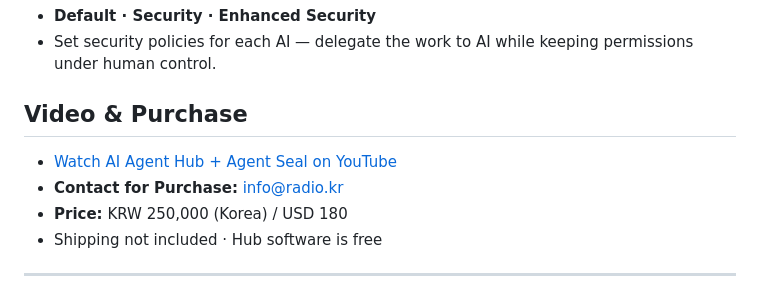
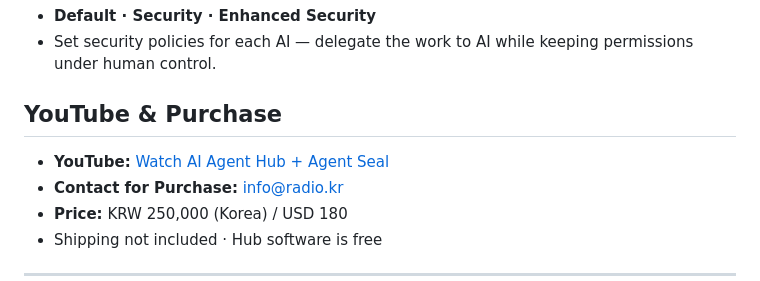
Before and after one commit to sblee1/AgentHub, a Markdown page: README.md, the part around the change. Drawn GitHub-style.

Commit message:
docs: rename video section to YouTube

```diff
--- a/README.md
+++ b/README.md
@@ -88,9 +88,9 @@ Agent Seal hardware is optional.
 - **Default · Security · Enhanced Security**
 - Set security policies for each AI — delegate the work to AI while keeping permissions under human control.
 
-## Video & Purchase
+## YouTube & Purchase
 
-- [Watch AI Agent Hub + Agent Seal on YouTube](https://www.youtube.com/watch?v=5ANtTE6AgXE&t=425s)
+- **YouTube:** [Watch AI Agent Hub + Agent Seal](https://www.youtube.com/watch?v=5ANtTE6AgXE&t=425s)
 - **Contact for Purchase:** [info@radio.kr](mailto:info@radio.kr)
 - **Price:** KRW 250,000 (Korea) / USD 180
 - Shipping not included · Hub software is free
```
